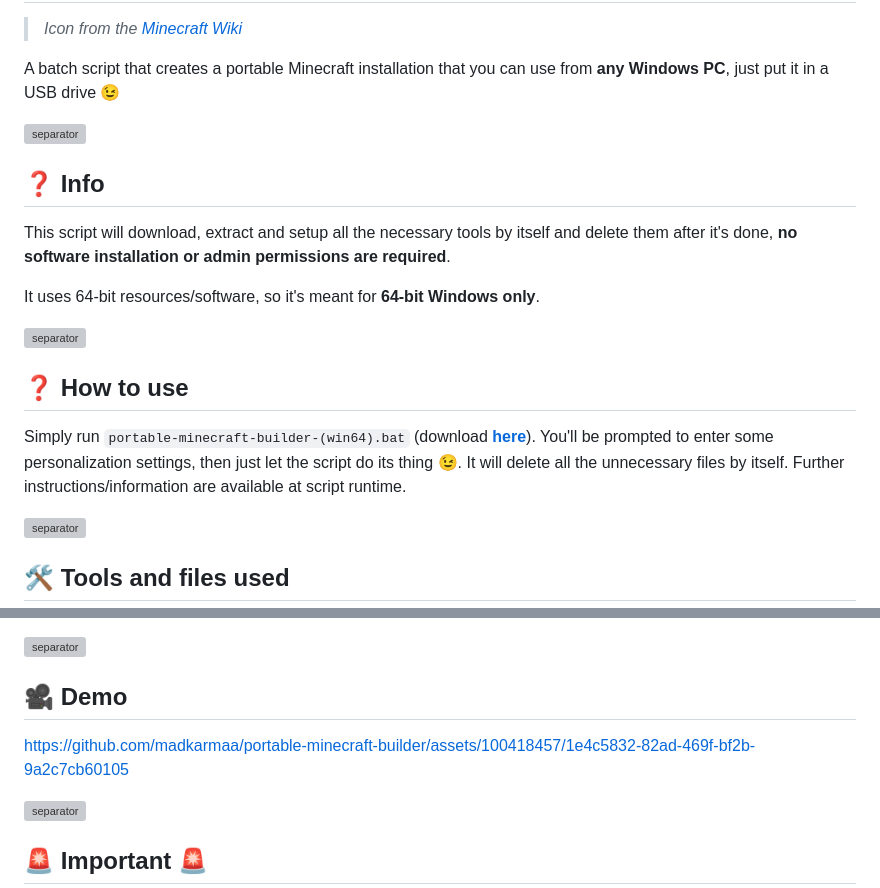
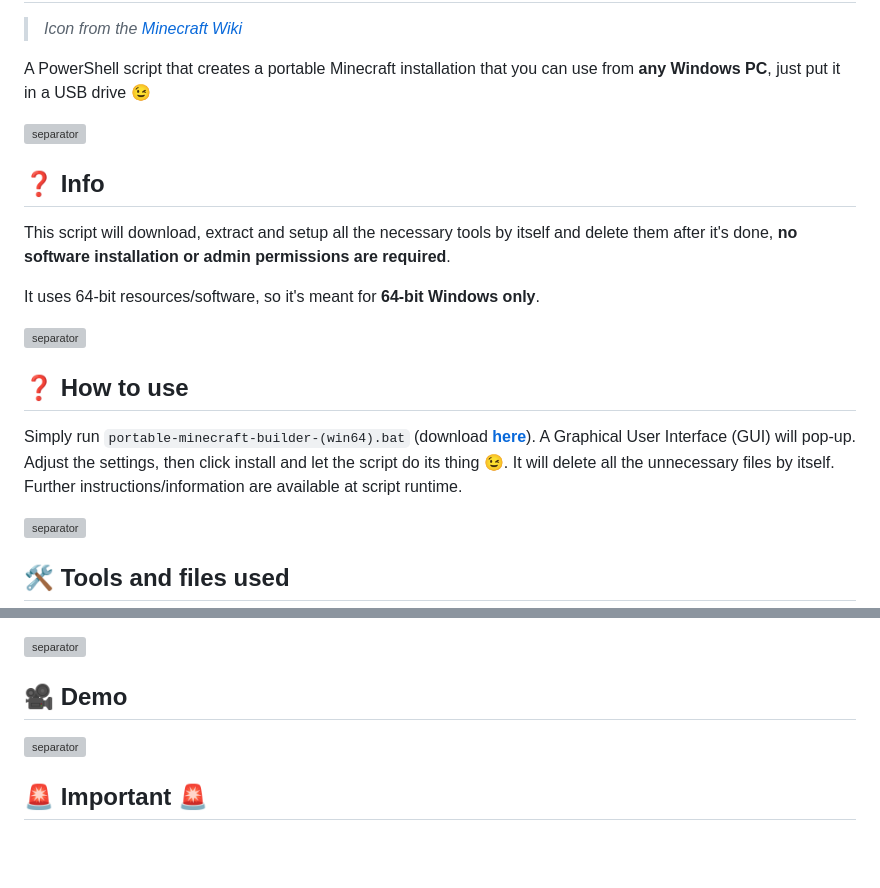
Before and after one commit to madkarmaa/portable-minecraft-builder, a Markdown page: README.md, 2 parts joined by grey strips. Drawn GitHub-style; blank space fills up the shorter version; grey boxes are pictures that could not be loaded.

```diff
--- a/README.md
+++ b/README.md
@@ -5,7 +5,7 @@
 
 > _Icon from the [Minecraft Wiki](https://minecraft.fandom.com/wiki/Minecraft_Launcher?file=Minecraft_Launcher_MS_Icon.png)_
 
-A batch script that creates a portable Minecraft installation that you can use from **any Windows PC**, just put it in a USB drive 😉
+A PowerShell script that creates a portable Minecraft installation that you can use from **any Windows PC**, just put it in a USB drive 😉
 
 ![separator](https://raw.githubusercontent.com/andreasbm/readme/master/assets/lines/rainbow.png)
 
@@ -19,7 +19,7 @@ It uses 64-bit resources/software, so it's meant for **64-bit Windows only**.
 
 ## ❓ How to use
 
-Simply run `portable-minecraft-builder-(win64).bat` (download **[here](https://bit.ly/portable-mc)**). You'll be prompted to enter some personalization settings, then just let the script do its thing 😉. It will delete all the unnecessary files by itself. Further instructions/information are available at script runtime.
+Simply run `portable-minecraft-builder-(win64).bat` (download **[here](https://bit.ly/portable-mc-gui)**). A Graphical User Interface (GUI) will pop-up. Adjust the settings, then click install and let the script do its thing 😉. It will delete all the unnecessary files by itself. Further instructions/information are available at script runtime.
 
 ![separator](https://raw.githubusercontent.com/andreasbm/readme/master/assets/lines/rainbow.png)
 
@@ -50,8 +50,6 @@ Simply run `portable-minecraft-builder-(win64).bat` (download **[here](https://b
 
 ## 🎥 Demo
 
-https://github.com/madkarmaa/portable-minecraft-builder/assets/100418457/1e4c5832-82ad-469f-bf2b-9a2c7cb60105
-
 ![separator](https://raw.githubusercontent.com/andreasbm/readme/master/assets/lines/rainbow.png)
 
 ## 🚨 Important 🚨
```
